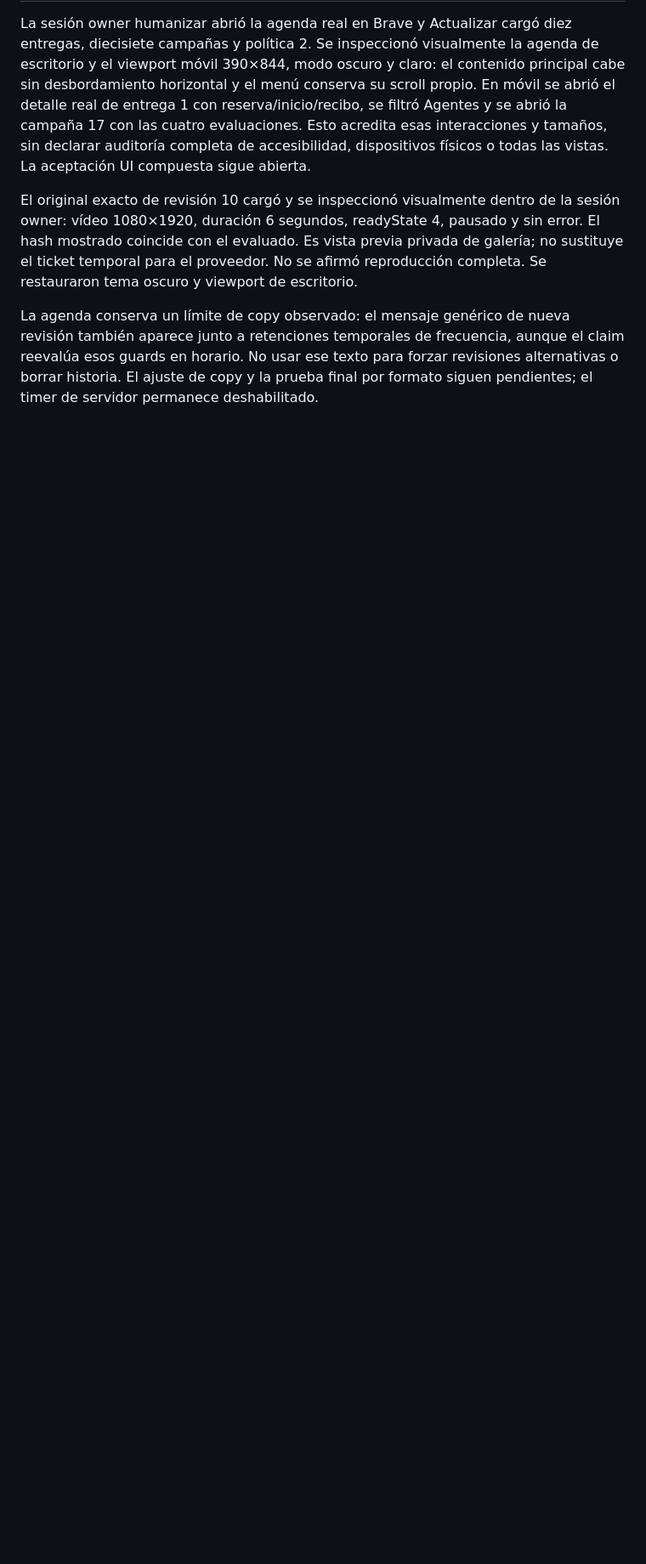
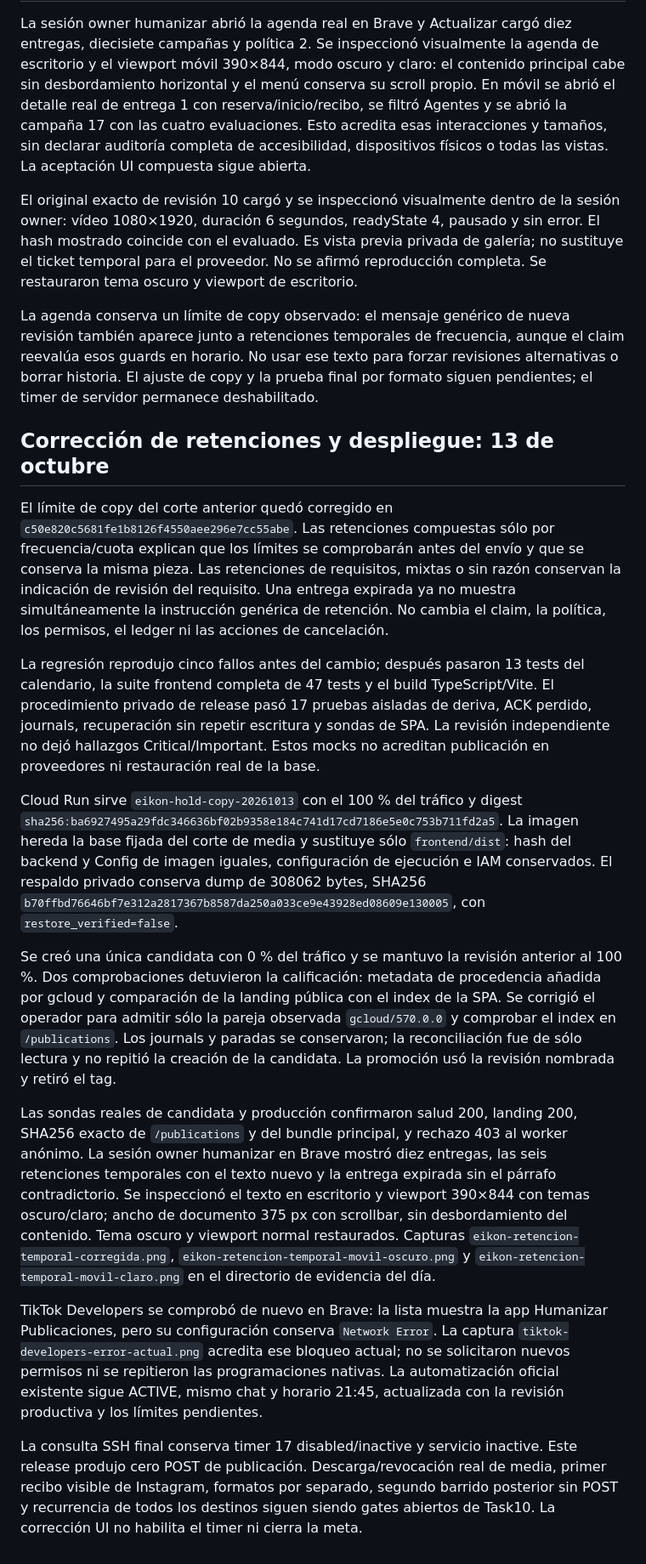
Before and after one commit to stevenvo780/creador-imagenes-de-marca, a Markdown page: docs/PRUEBAS-PUBLICACIONES-2026-10-12.md, the part around the change. Shown at 85% size. GitHub-like rendering; blank space fills up the shorter version.

Commit message:
docs: record hold copy production verification

```diff
--- a/docs/PRUEBAS-PUBLICACIONES-2026-10-12.md
+++ b/docs/PRUEBAS-PUBLICACIONES-2026-10-12.md
@@ -345,3 +345,60 @@ revisión también aparece junto a retenciones temporales de frecuencia, aunque
 claim reevalúa esos guards en horario. No usar ese texto para forzar revisiones
 alternativas o borrar historia. El ajuste de copy y la prueba final por formato
 siguen pendientes; el timer de servidor permanece deshabilitado.
+
+## Corrección de retenciones y despliegue: 13 de octubre
+
+El límite de copy del corte anterior quedó corregido en
+`c50e820c5681fe1b8126f4550aee296e7cc55abe`. Las retenciones compuestas sólo por
+frecuencia/cuota explican que los límites se comprobarán antes del envío y que
+se conserva la misma pieza. Las retenciones de requisitos, mixtas o sin razón
+conservan la indicación de revisión del requisito. Una entrega expirada ya no
+muestra simultáneamente la instrucción genérica de retención. No cambia el
+claim, la política, los permisos, el ledger ni las acciones de cancelación.
+
+La regresión reprodujo cinco fallos antes del cambio; después pasaron 13 tests
+del calendario, la suite frontend completa de 47 tests y el build TypeScript/Vite.
+El procedimiento privado de release pasó 17 pruebas aisladas de deriva,
+ACK perdido, journals, recuperación sin repetir escritura y sondas de SPA.
+La revisión independiente no dejó hallazgos Critical/Important. Estos mocks
+no acreditan publicación en proveedores ni restauración real de la base.
+
+Cloud Run sirve `eikon-hold-copy-20261013` con el 100 % del tráfico y digest
+`sha256:ba6927495a29fdc346636bf02b9358e184c741d17cd7186e5e0c753b711fd2a5`.
+La imagen hereda la base fijada del corte de media y sustituye sólo
+`frontend/dist`: hash del backend y Config de imagen iguales, configuración
+de ejecución e IAM conservados. El respaldo privado conserva dump de 308062
+bytes, SHA256 `b70ffbd76646bf7e312a2817367b8587da250a033ce9e43928ed08609e130005`,
+con `restore_verified=false`.
+
+Se creó una única candidata con 0 % del tráfico y se mantuvo la revisión
+anterior al 100 %. Dos comprobaciones detuvieron la calificación: metadata de
+procedencia añadida por gcloud y comparación de la landing pública con el
+index de la SPA. Se corrigió el operador para admitir sólo la pareja observada
+`gcloud/570.0.0` y comprobar el index en `/publications`. Los journals y paradas
+se conservaron; la reconciliación fue de sólo lectura y no repitió la creación
+de la candidata. La promoción usó la revisión nombrada y retiró el tag.
+
+Las sondas reales de candidata y producción confirmaron salud 200, landing
+200, SHA256 exacto de `/publications` y del bundle principal, y rechazo 403 al
+worker anónimo. La sesión owner humanizar en Brave mostró diez entregas,
+las seis retenciones temporales con el texto nuevo y la entrega expirada sin
+el párrafo contradictorio. Se inspeccionó el texto en escritorio y viewport
+390×844 con temas oscuro/claro; ancho de documento 375 px con scrollbar, sin
+desbordamiento del contenido. Tema oscuro y viewport normal restaurados.
+Capturas `eikon-retencion-temporal-corregida.png`,
+`eikon-retencion-temporal-movil-oscuro.png` y
+`eikon-retencion-temporal-movil-claro.png` en el directorio de evidencia del día.
+
+TikTok Developers se comprobó de nuevo en Brave: la lista muestra la app
+Humanizar Publicaciones, pero su configuración conserva `Network Error`.
+La captura `tiktok-developers-error-actual.png` acredita ese bloqueo actual;
+no se solicitaron nuevos permisos ni se repitieron las programaciones nativas.
+La automatización oficial existente sigue ACTIVE, mismo chat y horario 21:45,
+actualizada con la revisión productiva y los límites pendientes.
+
+La consulta SSH final conserva timer 17 disabled/inactive y servicio inactive.
+Este release produjo cero POST de publicación. Descarga/revocación real de
+media, primer recibo visible de Instagram, formatos por separado, segundo
+barrido posterior sin POST y recurrencia de todos los destinos siguen siendo
+gates abiertos de Task10. La corrección UI no habilita el timer ni cierra la meta.
```
Also changed, not shown: docs/DEPLOY-CENTRO-PUBLICACIONES.md (+30 -0 lines).
